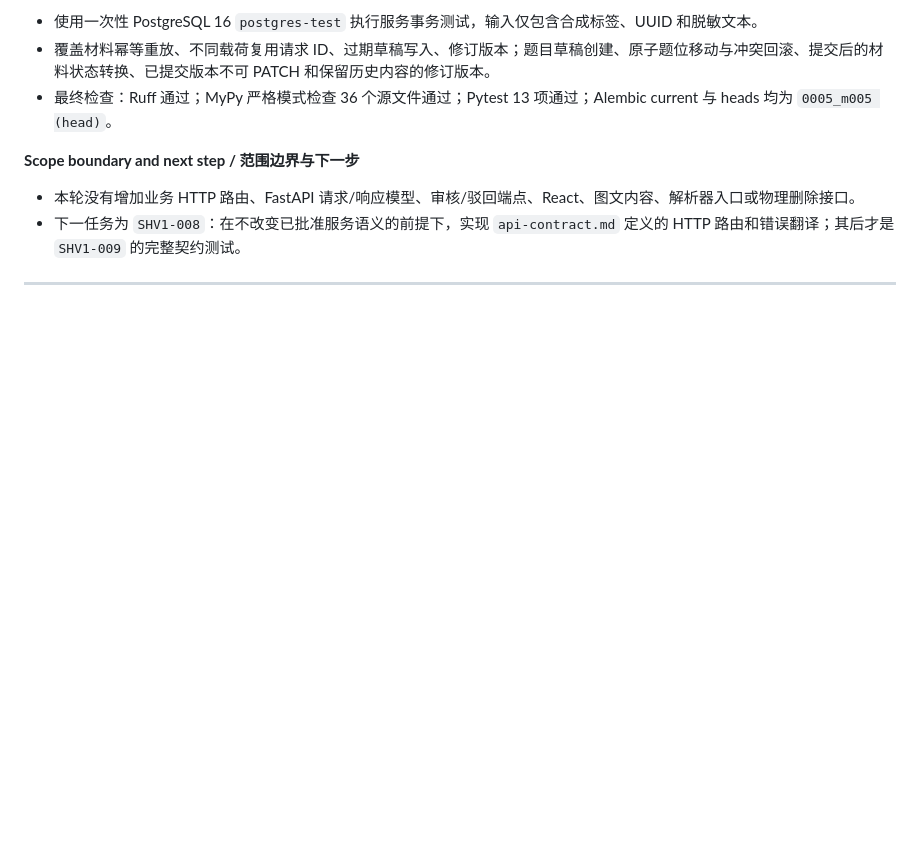
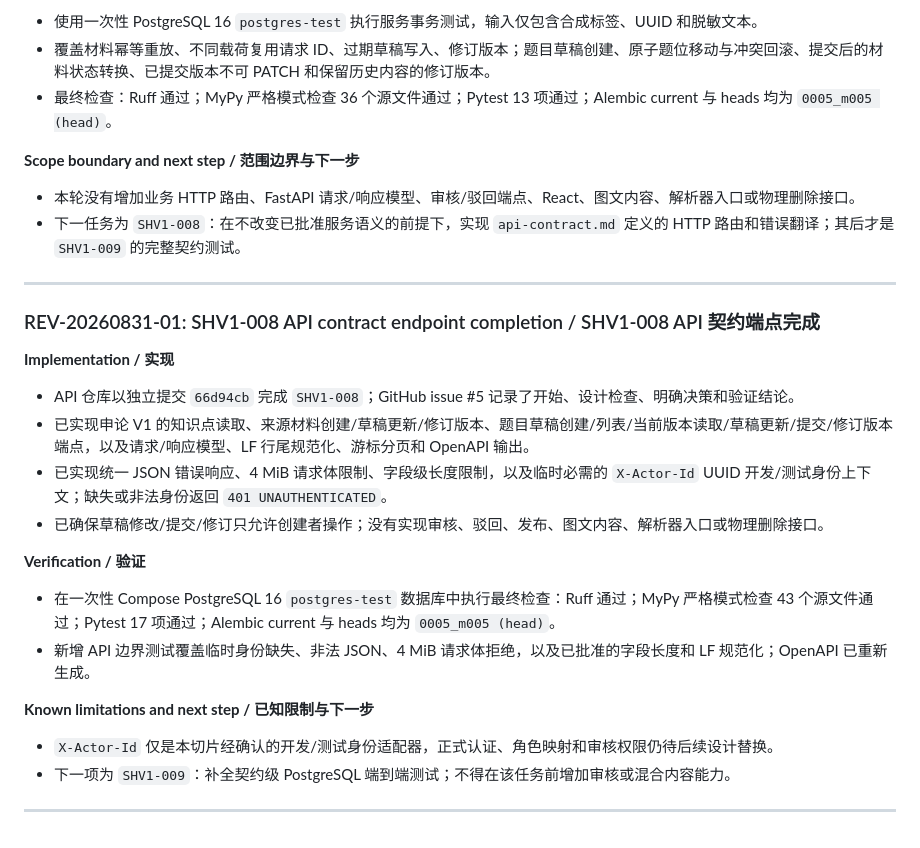
Before and after one commit to Judecoodingspace/gongkao-platform-prototype, a Markdown page: REVIEW_LOG.md, the part around the change. Drawn GitHub-style; blank space fills up the shorter version.

Commit message:
Record SHV1-008 API completion

```diff
--- a/REVIEW_LOG.md
+++ b/REVIEW_LOG.md
@@ -1079,3 +1079,24 @@ Copy this section for every discussion. Use an ID such as `REV-20260707-01`.
 - 下一任务为 `SHV1-008`：在不改变已批准服务语义的前提下，实现 `api-contract.md` 定义的 HTTP 路由和错误翻译；其后才是 `SHV1-009` 的完整契约测试。
 
 ---
+
+### REV-20260831-01: SHV1-008 API contract endpoint completion / SHV1-008 API 契约端点完成
+
+**Implementation / 实现**
+
+- API 仓库以独立提交 `66d94cb` 完成 `SHV1-008`；GitHub issue #5 记录了开始、设计检查、明确决策和验证结论。
+- 已实现申论 V1 的知识点读取、来源材料创建/草稿更新/修订版本、题目草稿创建/列表/当前版本读取/草稿更新/提交/修订版本端点，以及请求/响应模型、LF 行尾规范化、游标分页和 OpenAPI 输出。
+- 已实现统一 JSON 错误响应、4 MiB 请求体限制、字段级长度限制，以及临时必需的 `X-Actor-Id` UUID 开发/测试身份上下文；缺失或非法身份返回 `401 UNAUTHENTICATED`。
+- 已确保草稿修改/提交/修订只允许创建者操作；没有实现审核、驳回、发布、图文内容、解析器入口或物理删除接口。
+
+**Verification / 验证**
+
+- 在一次性 Compose PostgreSQL 16 `postgres-test` 数据库中执行最终检查：Ruff 通过；MyPy 严格模式检查 43 个源文件通过；Pytest 17 项通过；Alembic current 与 heads 均为 `0005_m005 (head)`。
+- 新增 API 边界测试覆盖临时身份缺失、非法 JSON、4 MiB 请求体拒绝，以及已批准的字段长度和 LF 规范化；OpenAPI 已重新生成。
+
+**Known limitations and next step / 已知限制与下一步**
+
+- `X-Actor-Id` 仅是本切片经确认的开发/测试身份适配器，正式认证、角色映射和审核权限仍待后续设计替换。
+- 下一项为 `SHV1-009`：补全契约级 PostgreSQL 端到端测试；不得在该任务前增加审核或混合内容能力。
+
+---
```
Also changed, not shown: 1 other file.
